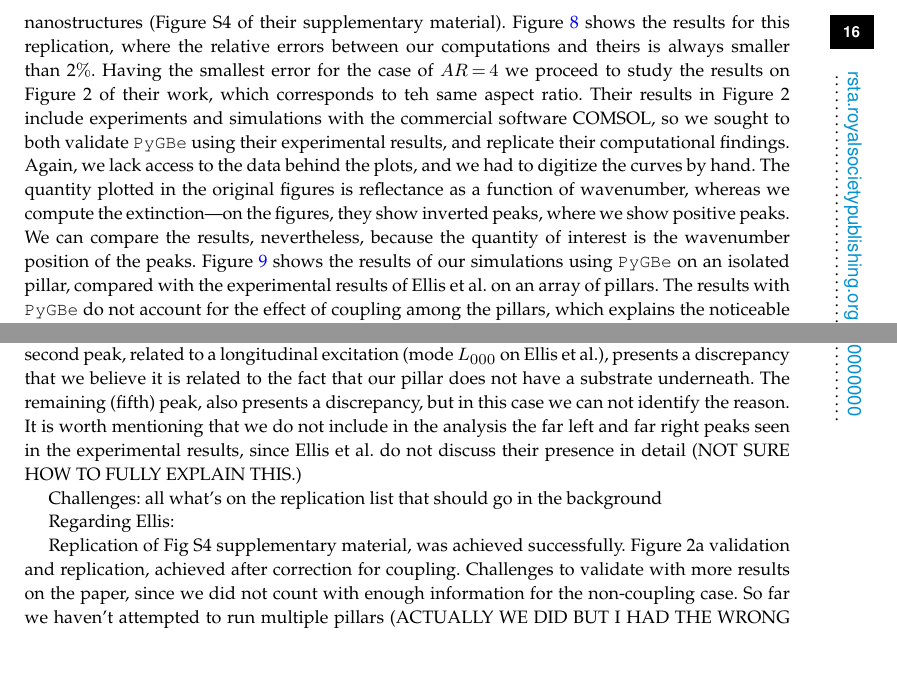
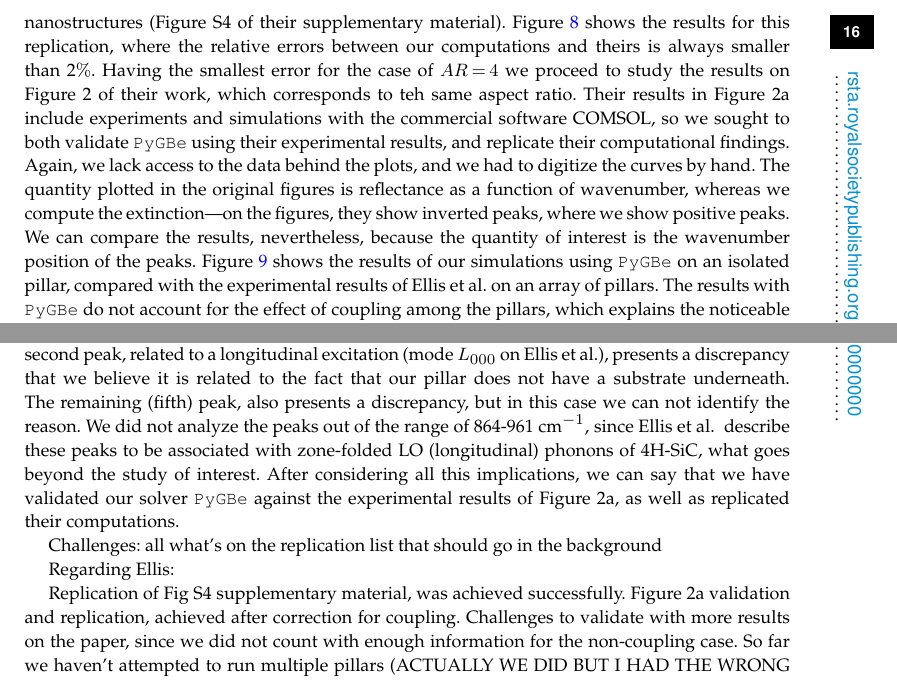
Before and after one commit to barbagroup/pygbe_validation_paper, a LaTeX document (tex/ClementiBarba2020.tex, which reads tex/discussion.tex): two parts of page 16 of 16, joined at a grey line, cut so that both start at the same text, the shorter picture padded with empty space. Compiled offline with pdfLaTeX.

Commit message:
comment on the peak we do not see

```diff
--- a/tex/discussion.tex
+++ b/tex/discussion.tex
@@ -20,7 +20,7 @@ The quantity of interest in these findings is the wavelength of the resonance pe
 
 The second replication case come from a paper by Ellis and co-workers \cite{ellis2016} studying the effect of aspect ratio on the excitation of high-order modes in localized surface phonon-polariton nanostructures (Figure S4 of their supplementary material).
 Figure \ref{fig:rep_FS4_ellis} shows the results for this replication, where the relative errors between our computations and theirs is always smaller than 2$\%$. Having the smallest error for the case of $AR=4$ we proceed to study the results on Figure 2 of their work, which corresponds to teh same aspect ratio.
-Their results in Figure 2 include experiments and simulations with the commercial software COMSOL, so we sought to both validate \pygbe using their experimental results, and replicate their computational findings.
+Their results in Figure 2a include experiments and simulations with the commercial software COMSOL, so we sought to both validate \pygbe using their experimental results, and replicate their computational findings.
 Again, we lack access to the data behind the plots, and we had to digitize the curves by hand.
 The quantity plotted in the original figures is reflectance as a function of wavenumber, whereas we compute the extinction---on the figures, they show inverted peaks, where we show positive peaks.
 We can compare the results, nevertheless, because the quantity of interest is the wavenumber position of the peaks.
@@ -33,9 +33,9 @@ computational data on Figure \ref{fig:rep_2a}.
 When comparing with their experiments, once applied the correction, we observe a good match of the wavenumber for the lower (and stronger) mode, as well as a good match for the
 third and fourth peaks. The wave number of the second peak, related to a longitudinal excitation (mode $L_{000}$ on Ellis et al.), presents a discrepancy that we believe it is related to the fact that our
 pillar does not have a substrate underneath. The remaining (fifth) peak, also presents a discrepancy, but in this case we can not identify the reason.
-It is worth mentioning that we do not include in the analysis the far left and far right peaks seen in the experimental results, since Ellis et al. do not discuss their
-presence in detail (NOT SURE HOW TO FULLY EXPLAIN THIS.)
-
+We did not analyze the peaks out of the range of 864-961 cm$^{-1}$, since Ellis et al. \ describe these peaks to be associated with zone-folded LO (longitudinal) phonons of 4H-SiC,
+what goes beyond the study of interest.
+After considering all this implications, we can say that we have validated our solver \pygbe against the experimental results of Figure 2a, as well as replicated their computations.
 
 
 Challenges: all what's on the replication list that should go in the background
```
Also changed, not shown: tex/results.tex (+2 -4 lines).
